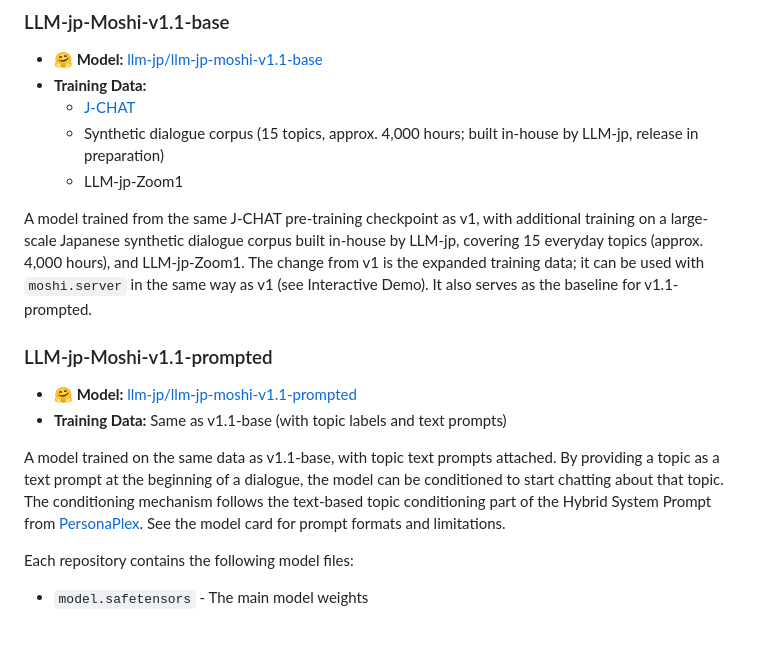
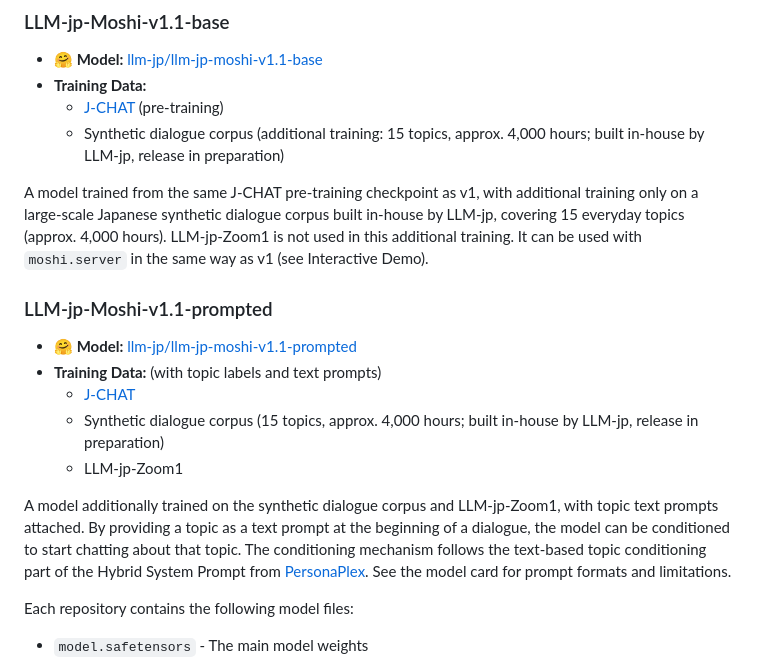
Before and after one commit to llm-jp/llm-jp-moshi, a Markdown page: README-en.md, the part around the change. Rendered like a GitHub page; blank space fills up the shorter version.

Commit message:
docs: describe v1.1-base as synthetic-only additional training

```diff
--- a/README-en.md
+++ b/README-en.md
@@ -27,17 +27,19 @@ This repository introduces the LLM-jp-Moshi models (v1 / v1.1-base / v1.1-prompt
 ### LLM-jp-Moshi-v1.1-base
 - **🤗 Model:** [llm-jp/llm-jp-moshi-v1.1-base](https://huggingface.co/llm-jp/llm-jp-moshi-v1.1-base)
 - **Training Data:**
+  - [J-CHAT](https://arxiv.org/abs/2407.15828) (pre-training)
+  - Synthetic dialogue corpus (additional training: 15 topics, approx. 4,000 hours; built in-house by LLM-jp, release in preparation)
+
+A model trained from the same J-CHAT pre-training checkpoint as v1, with additional training only on a large-scale Japanese synthetic dialogue corpus built in-house by LLM-jp, covering 15 everyday topics (approx. 4,000 hours). LLM-jp-Zoom1 is not used in this additional training. It can be used with `moshi.server` in the same way as v1 (see Interactive Demo).
+
+### LLM-jp-Moshi-v1.1-prompted
+- **🤗 Model:** [llm-jp/llm-jp-moshi-v1.1-prompted](https://huggingface.co/llm-jp/llm-jp-moshi-v1.1-prompted)
+- **Training Data:** (with topic labels and text prompts)
   - [J-CHAT](https://arxiv.org/abs/2407.15828)
   - Synthetic dialogue corpus (15 topics, approx. 4,000 hours; built in-house by LLM-jp, release in preparation)
   - LLM-jp-Zoom1
 
-A model trained from the same J-CHAT pre-training checkpoint as v1, with additional training on a large-scale Japanese synthetic dialogue corpus built in-house by LLM-jp, covering 15 everyday topics (approx. 4,000 hours), and LLM-jp-Zoom1. The change from v1 is the expanded training data; it can be used with `moshi.server` in the same way as v1 (see Interactive Demo). It also serves as the baseline for v1.1-prompted.
-
-### LLM-jp-Moshi-v1.1-prompted
-- **🤗 Model:** [llm-jp/llm-jp-moshi-v1.1-prompted](https://huggingface.co/llm-jp/llm-jp-moshi-v1.1-prompted)
-- **Training Data:** Same as v1.1-base (with topic labels and text prompts)
-
-A model trained on the same data as v1.1-base, with topic text prompts attached. By providing a topic as a text prompt at the beginning of a dialogue, the model can be conditioned to start chatting about that topic. The conditioning mechanism follows the text-based topic conditioning part of the Hybrid System Prompt from [PersonaPlex](https://arxiv.org/abs/2602.06053). See the model card for prompt formats and limitations.
+A model additionally trained on the synthetic dialogue corpus and LLM-jp-Zoom1, with topic text prompts attached. By providing a topic as a text prompt at the beginning of a dialogue, the model can be conditioned to start chatting about that topic. The conditioning mechanism follows the text-based topic conditioning part of the Hybrid System Prompt from [PersonaPlex](https://arxiv.org/abs/2602.06053). See the model card for prompt formats and limitations.
 
 Each repository contains the following model files:
 - `model.safetensors` - The main model weights
```
Also changed, not shown: README.md (+9 -7 lines).
